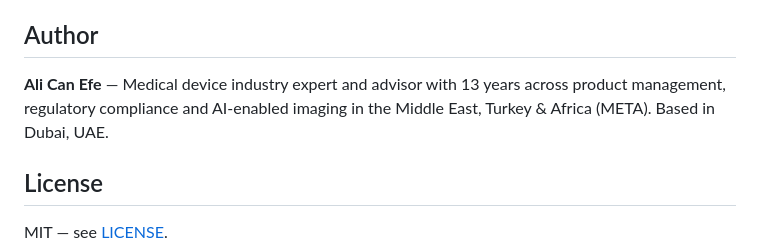
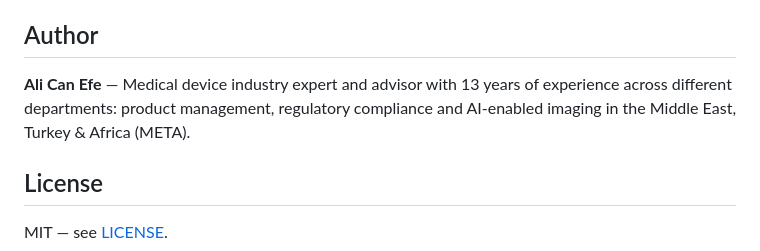
Before and after one commit to Alicanefee/UAE-Business-Setup-Advisor, a Markdown page: README.md, the part around the change. Rendered like a GitHub page.

Commit message:
Refine author bio
Co-Authored-By: Claude Opus 5.5 <noreply@anthropic.com>

```diff
--- a/README.md
+++ b/README.md
@@ -192,7 +192,7 @@ Full terms: [DISCLAIMER.md](DISCLAIMER.md).
 
 ## Author
 
-**Ali Can Efe** — Medical device industry expert and advisor with 13 years across product management, regulatory compliance and AI-enabled imaging in the Middle East, Turkey & Africa (META). Based in Dubai, UAE.
+**Ali Can Efe** — Medical device industry expert and advisor with 13 years of experience across different departments: product management, regulatory compliance and AI-enabled imaging in the Middle East, Turkey & Africa (META).
 
 ## License
 
```
